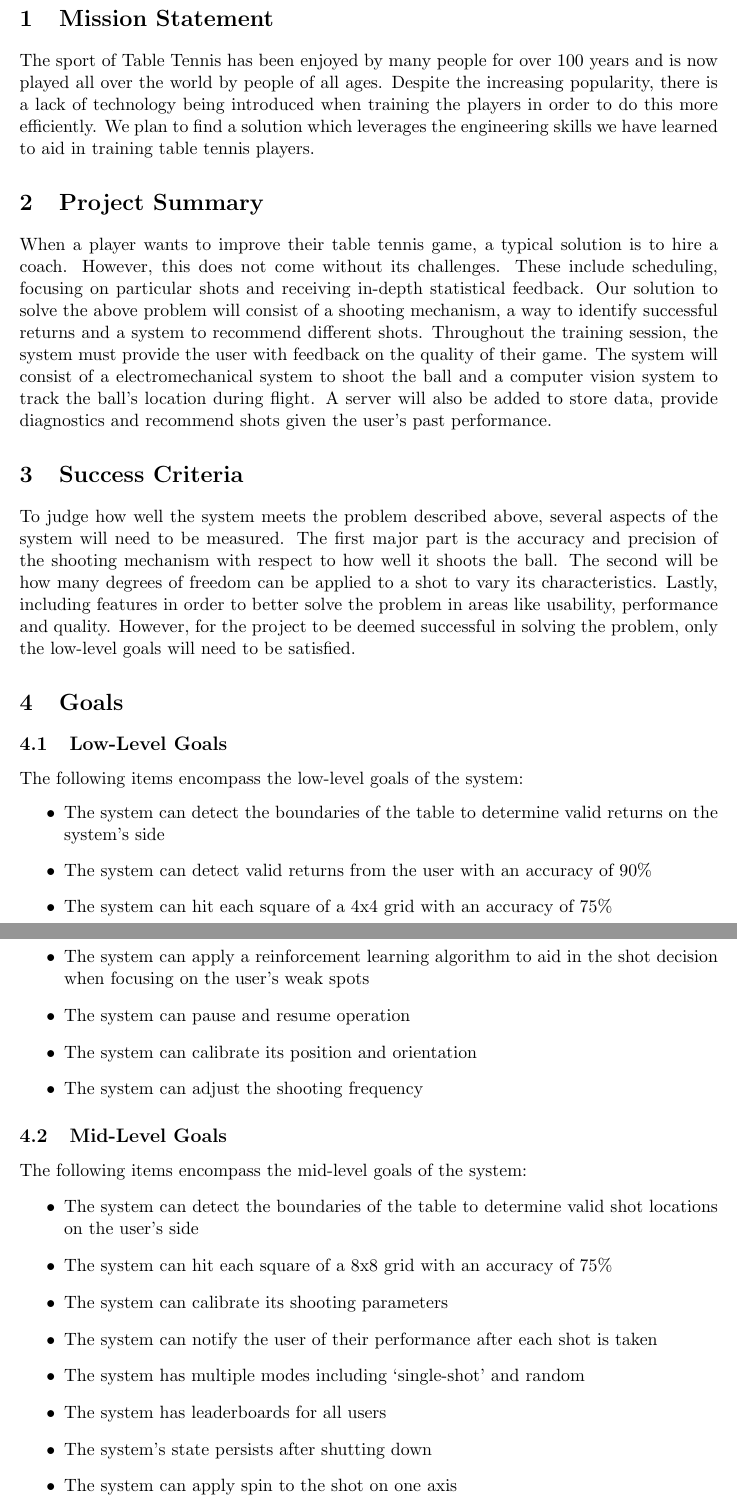
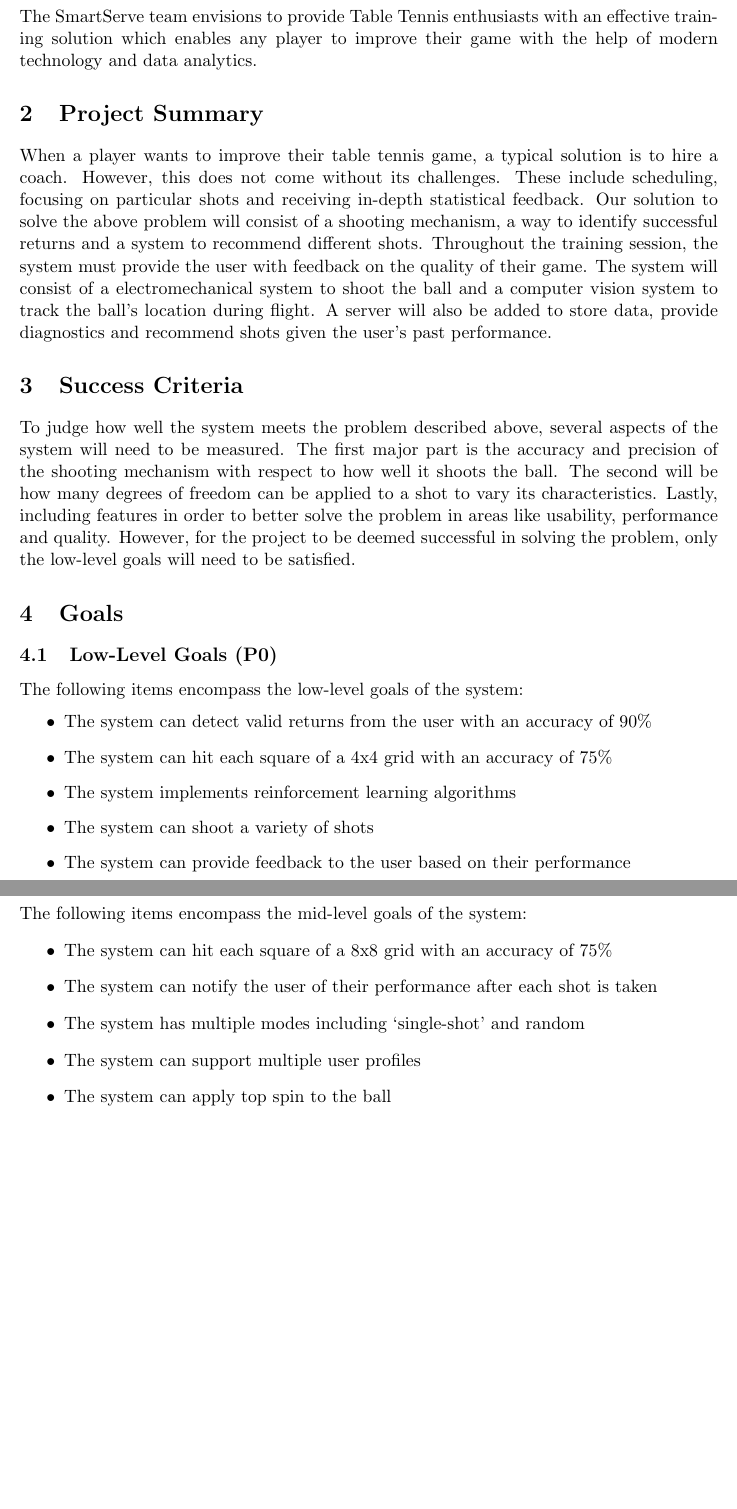
Before and after one commit to ChristopherMcDonald/SoftwareTronCapstone, a LaTeX document (documentation/projectGoals/ProjectGoals.tex): two parts of pages 3 and 4 of 4, joined at a grey line, cut at the place of the change, the shorter picture padded with empty space. Compiled offline with pdfLaTeX.

Commit message:
revised goals

```diff
--- a/documentation/projectGoals/ProjectGoals.tex
+++ b/documentation/projectGoals/ProjectGoals.tex
@@ -71,8 +73,8 @@
 \end{figure}
 
 \newpage
-\section{Mission Statement}
-The sport of Table Tennis has been enjoyed by many people for over 100 years and is now played all over the world by people of all ages. Despite the increasing popularity, there is a lack of technology being introduced when training the players in order to do this more efficiently. We plan to find a solution which leverages the engineering skills we have learned to aid in training table tennis players.
+\section{Team Vision}
+The SmartServe team envisions to provide Table Tennis enthusiasts with an effective training solution which enables any player to improve their game with the help of modern technology and data analytics.
 \section{Project Summary}
 When a player wants to improve their table tennis game, a typical solution is to hire a coach. However, this does not come without its challenges. These include scheduling, focusing on particular shots and receiving in-depth statistical feedback.
 Our solution to solve the above problem will consist of a shooting mechanism, a way to identify successful returns and a system to recommend different shots. Throughout the training session, the system must provide the user with feedback on the quality of their game.
@@ -80,27 +82,21 @@
 \section{Success Criteria}
 To judge how well the system meets the problem described above, several aspects of the system will need to be measured. The first major part is the accuracy and precision of the shooting mechanism with respect to how well it shoots the ball. The second will be how many degrees of freedom can be applied to a shot to vary its characteristics. Lastly, including features in order to better solve the problem in areas like usability, performance and quality. However, for the project to be deemed successful in solving the problem, only the low-level goals will need to be satisfied.
 \section{Goals}
-\subsection{Low-Level Goals}
+\subsection{Low-Level Goals (P0)}
 The following items encompass the low-level goals of the system:
 \begin{itemize}
-\item The system can detect the boundaries of the table to determine valid returns on the system's side
 \item The system can detect valid returns from the user with an accuracy of 90\%
 \item The system can hit each square of a 4x4 grid with an accuracy of 75\%
-\item The system can apply a reinforcement learning algorithm to aid in the shot decision when focusing on the user's weak spots
-\item The system can pause and resume operation
-\item The system can calibrate its position and orientation
-\item The system can adjust the shooting frequency
+\item The system implements reinforcement learning algorithms
+\item The system can shoot a variety of shots
+\item The system can provide feedback to the user based on their performance
 \end{itemize}
-\subsection{Mid-Level Goals}
+\subsection{Mid-Level Goals (P1)}
 The following items encompass the mid-level goals of the system:
 \begin{itemize}
-\item The system can detect the boundaries of the table to determine valid shot locations on the user's side
 \item The system can hit each square of a 8x8 grid with an accuracy of 75\%
-\item The system can calibrate its shooting parameters
 \item The system can notify the user of their performance after each shot is taken
 \item The system has multiple modes including `single-shot' and random
-\item The system has leaderboards for all users
-\item The system's state persists after shutting down
-\item The system can apply spin to the shot on one axis
-\item The system can shoot at various speeds
+\item The system can support multiple user profiles
+\item The system can apply top spin to the ball
 \end{itemize}
```
Also changed, not shown: documentation/ProjectGoals/ProjectGoals.pdf, documentation/projectGoals/ProjectGoals.tex (9 more changed lines).
